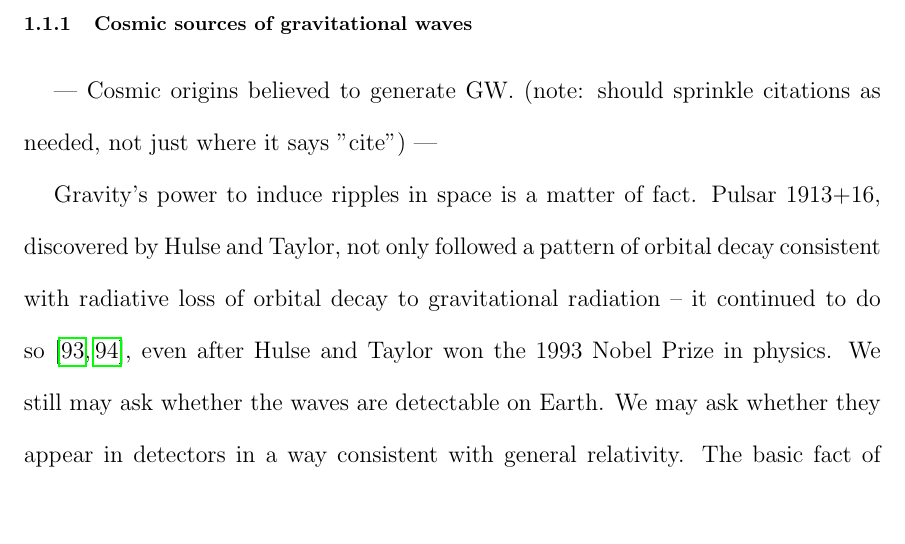
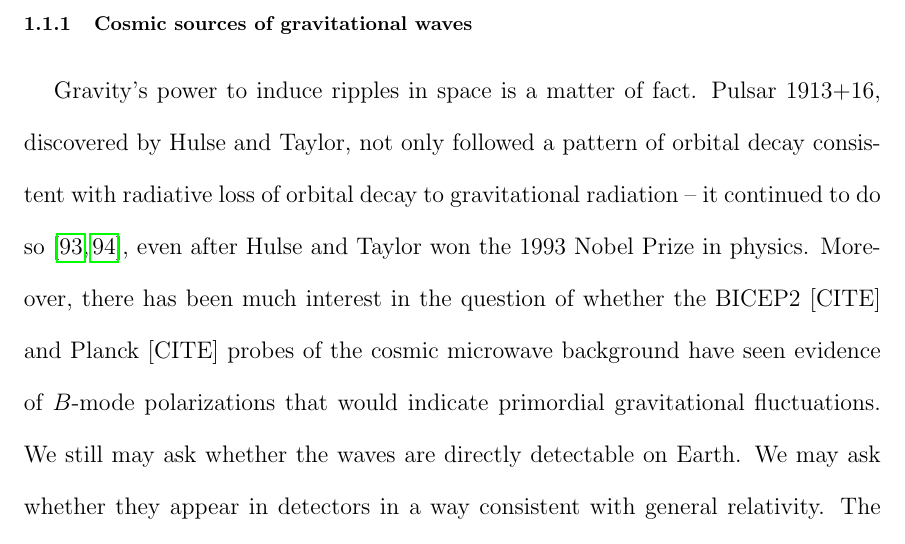
Before and after one commit to grantmeadors/Meadors-thesis, a LaTeX thesis (thesis.tex, which reads intro.tex): part of page 14 of 114, cut so that both start at the same text, the shorter picture padded with empty space. Compiled offline with pdfLaTeX; a LaTeX package or settings file that is missing is left out.

Commit message:
Altered intro to sources section, introducing the BICEP2 and Planck controversy as a spark of interest

```diff
--- a/intro.tex
+++ b/intro.tex
@@ -32,9 +32,10 @@ Gravity pervades the universe like no other force: we must hear its tale.
         \subsection{Cosmic sources of gravitational waves}
         \label{cosmic_sources}
 
-           --- Cosmic origins believed to generate GW. (note: should sprinkle citations as needed, not just where it says "cite") ---
+        %   --- Cosmic origins believed to generate GW. (note: should sprinkle citations as needed, not just where it says "cite") ---
 
-		Gravity's power to induce ripples in space is a matter of fact. Pulsar 1913+16, discovered by Hulse and Taylor, not only followed a pattern of orbital decay consistent with radiative loss of orbital decay to gravitational radiation -- it continued to do so~\cite{WeisbergTaylor2004,Weisberg2010}, even after Hulse and Taylor won the 1993 Nobel Prize in physics. We still may ask whether the waves are detectable on Earth. We may ask whether they appear in detectors in a way consistent with general relativity. The basic fact of their emission, however, appears settled.
+		Gravity's power to induce ripples in space is a matter of fact. Pulsar 1913+16, discovered by Hulse and Taylor, not only followed a pattern of orbital decay consistent with radiative loss of orbital decay to gravitational radiation -- it continued to do so~\cite{WeisbergTaylor2004,Weisberg2010}, even after Hulse and Taylor won the 1993 Nobel Prize in physics.
+Moreover, there has been much interest in the question of whether the BICEP2 [CITE] and Planck [CITE] probes of the cosmic microwave background have seen evidence of $B$-mode polarizations that would indicate primordial gravitational fluctuations. We still may ask whether the waves are directly detectable on Earth. We may ask whether they appear in detectors in a way consistent with general relativity. The basic fact of their emission, however, appears settled.
 
 	\begin{figure}
 	\begin{center}
```
Also changed, not shown: 2 other files.
